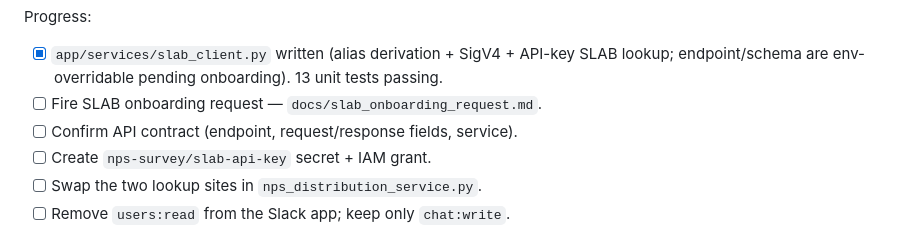
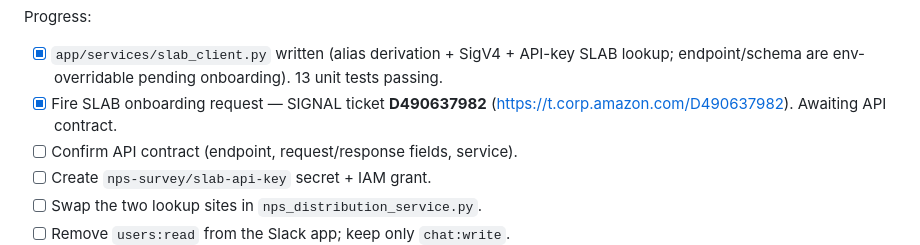
Before and after one commit to kumruxl23/nps-survey, a Markdown page: docs/asr_engagement_status.md, the part around the change. Drawn GitHub-style.

```diff
--- a/docs/asr_engagement_status.md
+++ b/docs/asr_engagement_status.md
@@ -47,7 +47,8 @@ Progress:
 - [x] `app/services/slab_client.py` written (alias derivation + SigV4 +
       API-key SLAB lookup; endpoint/schema are env-overridable pending
       onboarding). 13 unit tests passing.
-- [ ] Fire SLAB onboarding request — `docs/slab_onboarding_request.md`.
+- [x] Fire SLAB onboarding request — SIGNAL ticket **D490637982**
+      (https://t.corp.amazon.com/D490637982). Awaiting API contract.
 - [ ] Confirm API contract (endpoint, request/response fields, service).
 - [ ] Create `nps-survey/slab-api-key` secret + IAM grant.
 - [ ] Swap the two lookup sites in `nps_distribution_service.py`.
```
Also changed, not shown: docs/slab_onboarding_request.md (+7 -0 lines).
